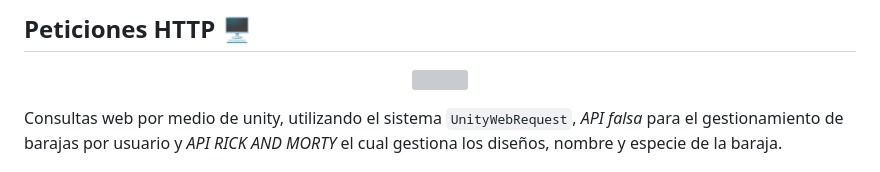
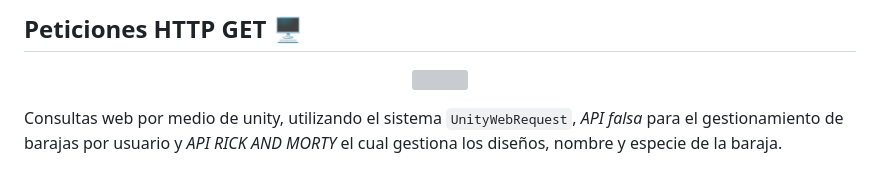
Before and after one commit to TatoDesignn/HTTPS-Trabajo2-GET, a Markdown page: README.md, the part around the change. GitHub-like rendering; grey boxes are pictures that could not be loaded.

Commit message:
Cambiar el titulo

```diff
--- a/README.md
+++ b/README.md
@@ -1,4 +1,4 @@
-## Peticiones HTTP 🖥️
+## Peticiones HTTP GET 🖥️
 <p align="center">
   <img style="width: 700px; height: auto;" src="https://github.com/TatoDesignn/Repositorios-Imagenes/blob/main/Http/act2.png">
 </p>
```
